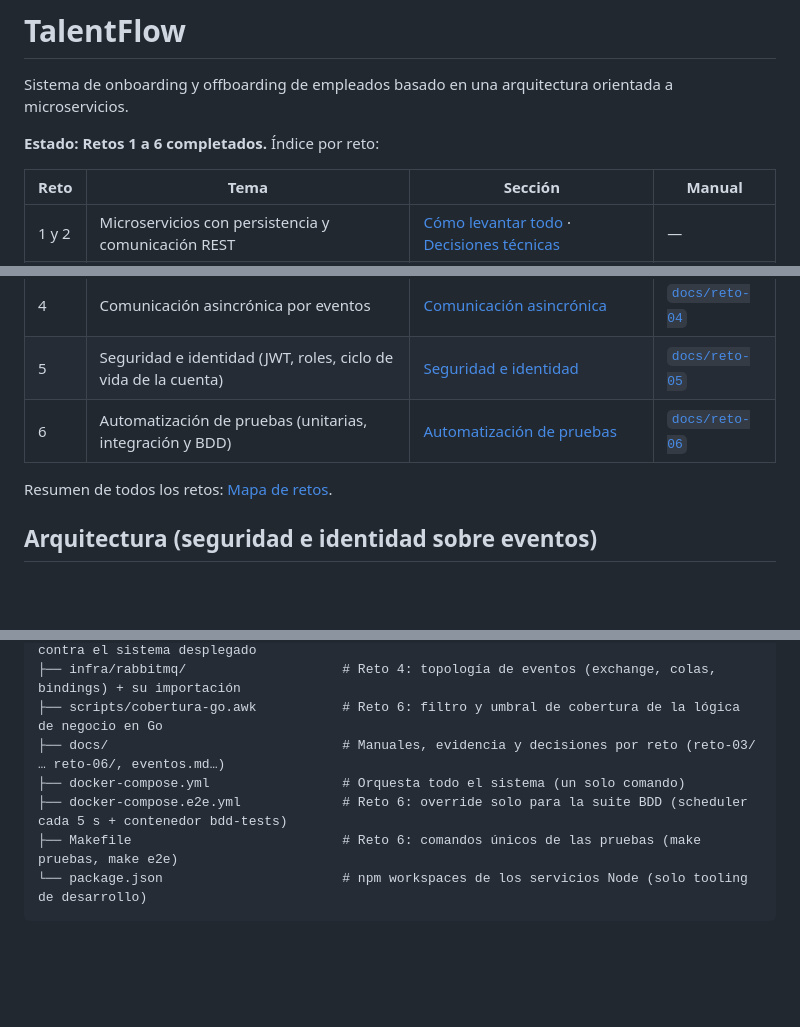
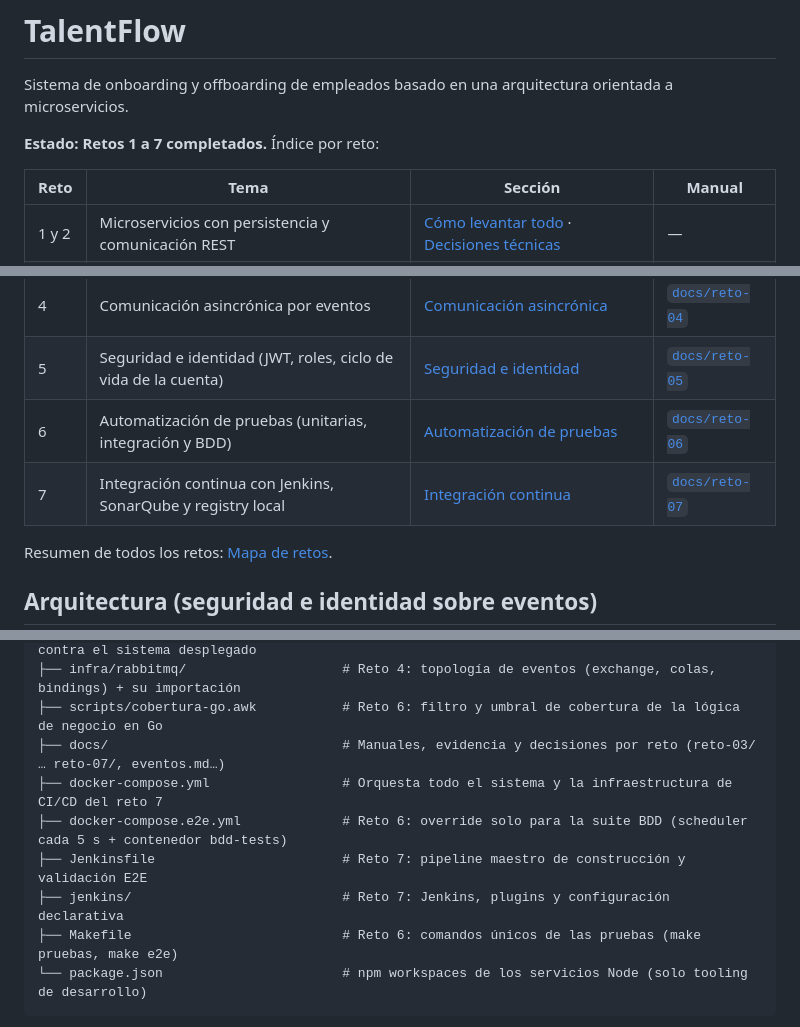
Before and after one commit to lyc4nthrope/TalentFlow, a Markdown page: README.md, 3 parts joined by grey strips. Rendered like a GitHub page; blank space fills up the shorter version.

Commit message:
DOCumentacion del reto 07

````diff
--- a/README.md
+++ b/README.md
@@ -2,7 +2,7 @@
 
 Sistema de onboarding y offboarding de empleados basado en una arquitectura orientada a microservicios.
 
-**Estado: Retos 1 a 6 completados.** Índice por reto:
+**Estado: Retos 1 a 7 completados.** Índice por reto:
 
 | Reto | Tema | Sección | Manual |
 |---|---|---|---|
@@ -11,6 +11,7 @@ Sistema de onboarding y offboarding de empleados basado en una arquitectura orie
 | 4 | Comunicación asincrónica por eventos | [Comunicación asincrónica](#comunicación-asincrónica-reto-4) | [`docs/reto-04`](docs/reto-04/README.md) |
 | 5 | Seguridad e identidad (JWT, roles, ciclo de vida de la cuenta) | [Seguridad e identidad](#seguridad-e-identidad-reto-5) | [`docs/reto-05`](docs/reto-05/README.md) |
 | 6 | Automatización de pruebas (unitarias, integración y BDD) | [Automatización de pruebas](#automatización-de-pruebas-reto-6) | [`docs/reto-06`](docs/reto-06/README.md) |
+| 7 | Integración continua con Jenkins, SonarQube y registry local | [Integración continua](#integración-continua-reto-7) | [`docs/reto-07`](docs/reto-07/README.md) |
 
 Resumen de todos los retos: [Mapa de retos](#mapa-de-retos).
 
@@ -106,9 +107,11 @@ TalentFlow/
 ├── e2e-tests/                         # Reto 6: suite BDD (Cucumber.js, Gherkin en español) contra el sistema desplegado
 ├── infra/rabbitmq/                    # Reto 4: topología de eventos (exchange, colas, bindings) + su importación
 ├── scripts/cobertura-go.awk           # Reto 6: filtro y umbral de cobertura de la lógica de negocio en Go
-├── docs/                              # Manuales, evidencia y decisiones por reto (reto-03/ … reto-06/, eventos.md…)
-├── docker-compose.yml                 # Orquesta todo el sistema (un solo comando)
+├── docs/                              # Manuales, evidencia y decisiones por reto (reto-03/ … reto-07/, eventos.md…)
+├── docker-compose.yml                 # Orquesta todo el sistema y la infraestructura de CI/CD del reto 7
 ├── docker-compose.e2e.yml             # Reto 6: override solo para la suite BDD (scheduler cada 5 s + contenedor bdd-tests)
+├── Jenkinsfile                        # Reto 7: pipeline maestro de construcción y validación E2E
+├── jenkins/                           # Reto 7: Jenkins, plugins y configuración declarativa
 ├── Makefile                           # Reto 6: comandos únicos de las pruebas (make pruebas, make e2e)
 └── package.json                       # npm workspaces de los servicios Node (solo tooling de desarrollo)
 ```
````
Also changed, not shown: docs/reto-07/PLAN.md (added, +114 -0 lines), docs/reto-07/README.md (added, +250 -0 lines).
